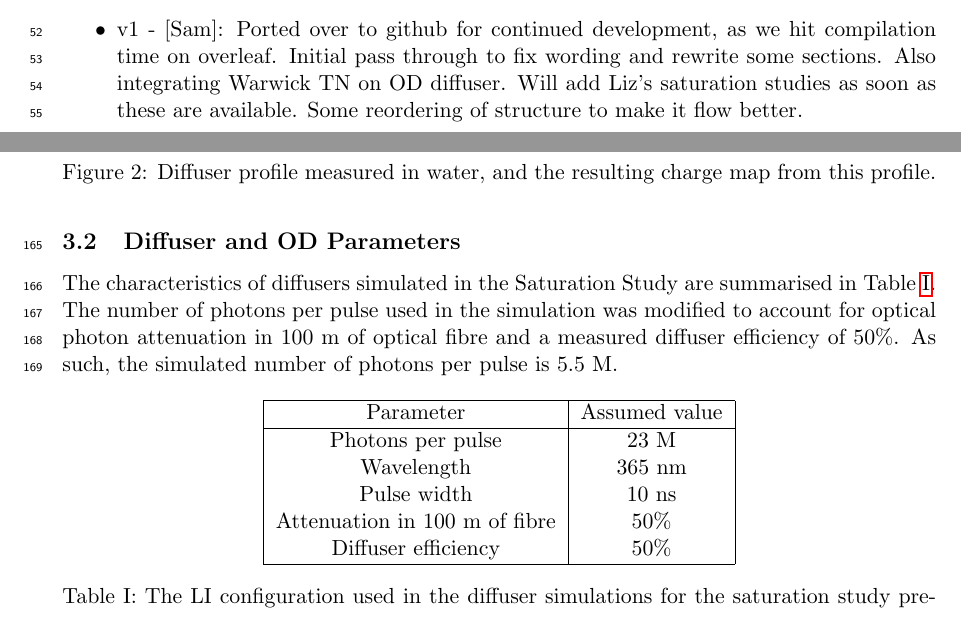
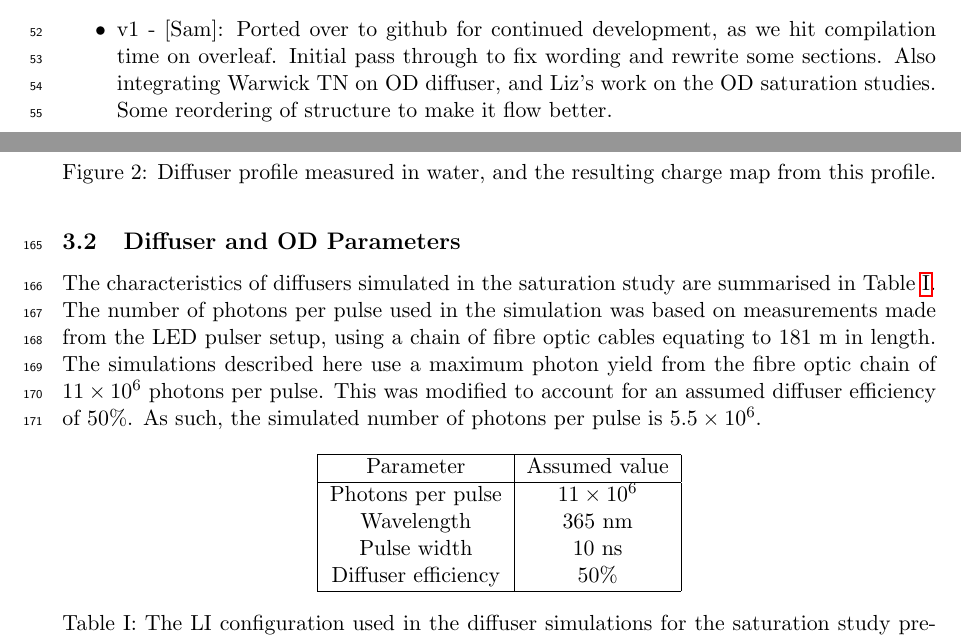
Before and after one commit to SJenkins0/HKLEDTN, a LaTeX document (main.tex): two parts of pages 3 and 7 of 35, joined at a grey line, cut so that both start at the same text. Compiled offline with pdfLaTeX.

Commit message:
Minor changes to OD section

```diff
--- a/main.tex
+++ b/main.tex
@@ -81,7 +81,7 @@
 \section{Version history}
 \begin{itemize}
 \item v0.99 - First release by Balint circulated to Liverpool group for internal review
-\item v1 - [Sam]: Ported over to github for continued development, as we hit compilation time on overleaf. Initial pass through to fix wording and rewrite some sections. Also integrating Warwick TN on OD diffuser. Will add Liz's saturation studies as soon as these are available. Some reordering of structure to make it flow better.
+\item v1 - [Sam]: Ported over to github for continued development, as we hit compilation time on overleaf. Initial pass through to fix wording and rewrite some sections. Also integrating Warwick TN on OD diffuser, and Liz's work on the OD saturation studies. Some reordering of structure to make it flow better.
 \end{itemize}
 
 \newpage
@@ -166,7 +166,7 @@ The profile of each diffuser will be measured and stored in the database as a fu
 
 \subsection{Diffuser and OD Parameters}\label{subsec:params}
 
-The characteristics of diffusers simulated in the Saturation Study are summarised in \cref{tab:satStudyParams}. The number of photons per pulse used in the simulation was modified to account for optical photon attenuation in 100~m of optical fibre and a measured diffuser efficiency of 50\%. As such, the simulated number of photons per pulse is 5.5~M.
+The characteristics of diffusers simulated in the saturation study are summarised in \cref{tab:satStudyParams}. The number of photons per pulse used in the simulation was based on measurements made from the LED pulser setup, using a chain of fibre optic cables equating to 181~m in length. The simulations described here use a maximum photon yield from the fibre optic chain of $11\times10^6$ photons per pulse.  This was modified to account for an assumed diffuser efficiency of 50\%. As such, the simulated number of photons per pulse is $5.5\times10^6$.
 
 \begin{table}[h!]
     \centering
@@ -174,10 +174,9 @@ The characteristics of diffusers simulated in the Saturation Study are summarise
     \hline
         Parameter    & Assumed value \\
         \hline
-       Photons per pulse  &  23 M\\
+       Photons per pulse  &  $11\times10^6$\\
        Wavelength  & 365 nm \\
        Pulse width & 10~ns\\
-       Attenuation in 100 m of fibre & 50\%\\
        Diffuser efficiency & 50\%\\
        \hline
     \end{tabular}
```
Also changed, not shown: main.tex (4 more changed lines), 1 other file.
